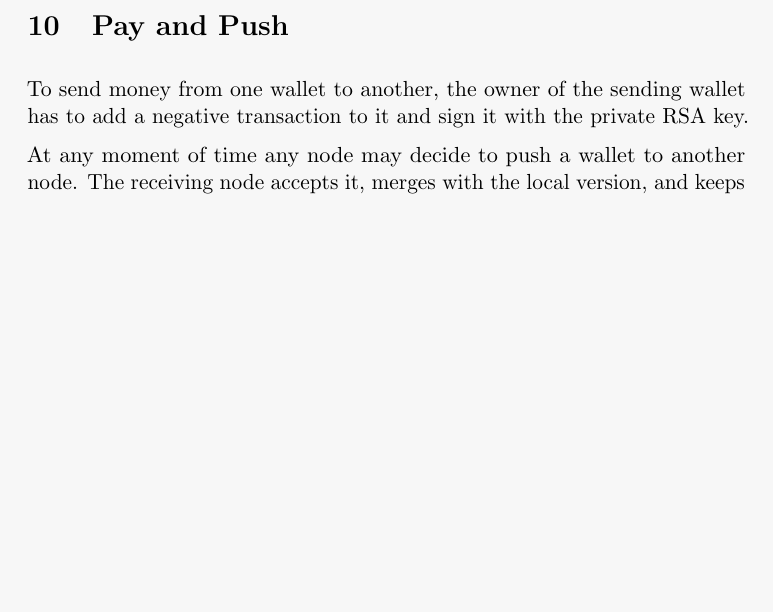
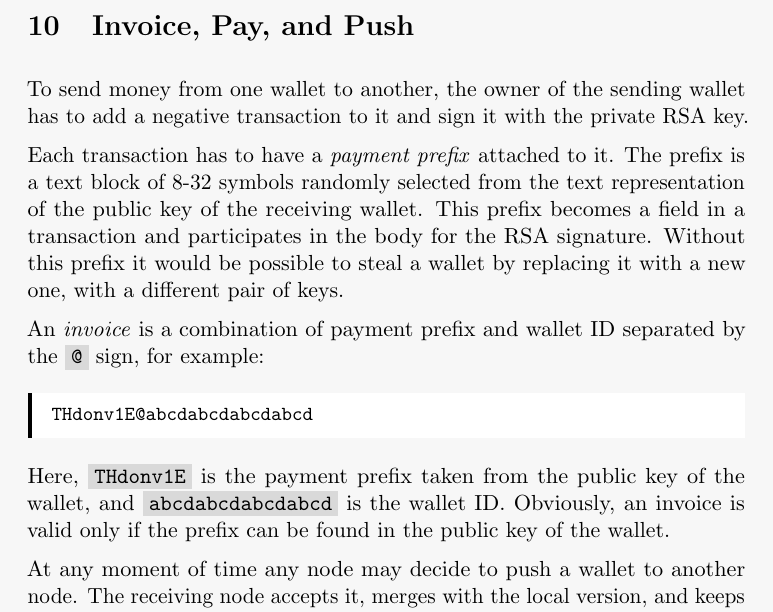
Before and after one commit to zold-io/papers, a LaTeX paper (tex/wp.tex): part of page 13 of 18 before the commit and part of page 13 of 19 after it, cut so that both start at the same text, the shorter picture padded with empty space. Compiled offline with pdfLaTeX.

Commit message:
#10 invoice explained

```diff
--- a/tex/wp.tex
+++ b/tex/wp.tex
@@ -608,10 +608,28 @@ if it doesn't yet exist there.
 %%%%%%%%%%%%%%%%%%%%%%%%%%%%%%%%%%%%%%%%%%%%%%%%%%%%%%%%%%%%%%%%%%%%%%%%%%%%%%%%%%%%%%%%%%%%%%%%%%%
 %%%%%%%%%%%%%%%%%%%%%%%%%%%%%%%%%%%%%%%%%%%%%%%%%%%%%%%%%%%%%%%%%%%%%%%%%%%%%%%%%%%%%%%%%%%%%%%%%%%
 %%%%%%%%%%%%%%%%%%%%%%%%%%%%%%%%%%%%%%%%%%%%%%%%%%%%%%%%%%%%%%%%%%%%%%%%%%%%%%%%%%%%%%%%%%%%%%%%%%%
-\section{Pay and Push}
+\section{Invoice, Pay, and Push}
 
 To send money from one wallet to another, the owner of the sending wallet
 has to add a negative transaction to it and sign it with the private RSA key.
+
+Each transaction has to have a \emph{payment prefix} attached to it.
+The prefix is a text block of 8-32 symbols randomly selected from the
+text representation of the public key of the receiving wallet. This prefix
+becomes a field in a transaction and participates in the body for the RSA
+signature. Without this prefix it would be possible to steal a wallet by
+replacing it with a new one, with a different pair of keys.
+
+An \emph{invoice} is a combination of payment prefix and wallet ID separated
+by the \dd{@} sign, for example:
+
+\begin{minted}{text}
+THdonv1E@abcdabcdabcdabcd
+\end{minted}
+
+Here, \dd{THdonv1E} is the payment prefix taken from the public key of
+the wallet, and \dd{abcdabcdabcdabcd} is the wallet ID. Obviously, an
+invoice is valid only if the prefix can be found in the public key of the wallet.
 
 At any moment of time any node may decide to push a wallet to another node.
 The receiving node accepts it, merges with the local version, and keeps it locally.
```
